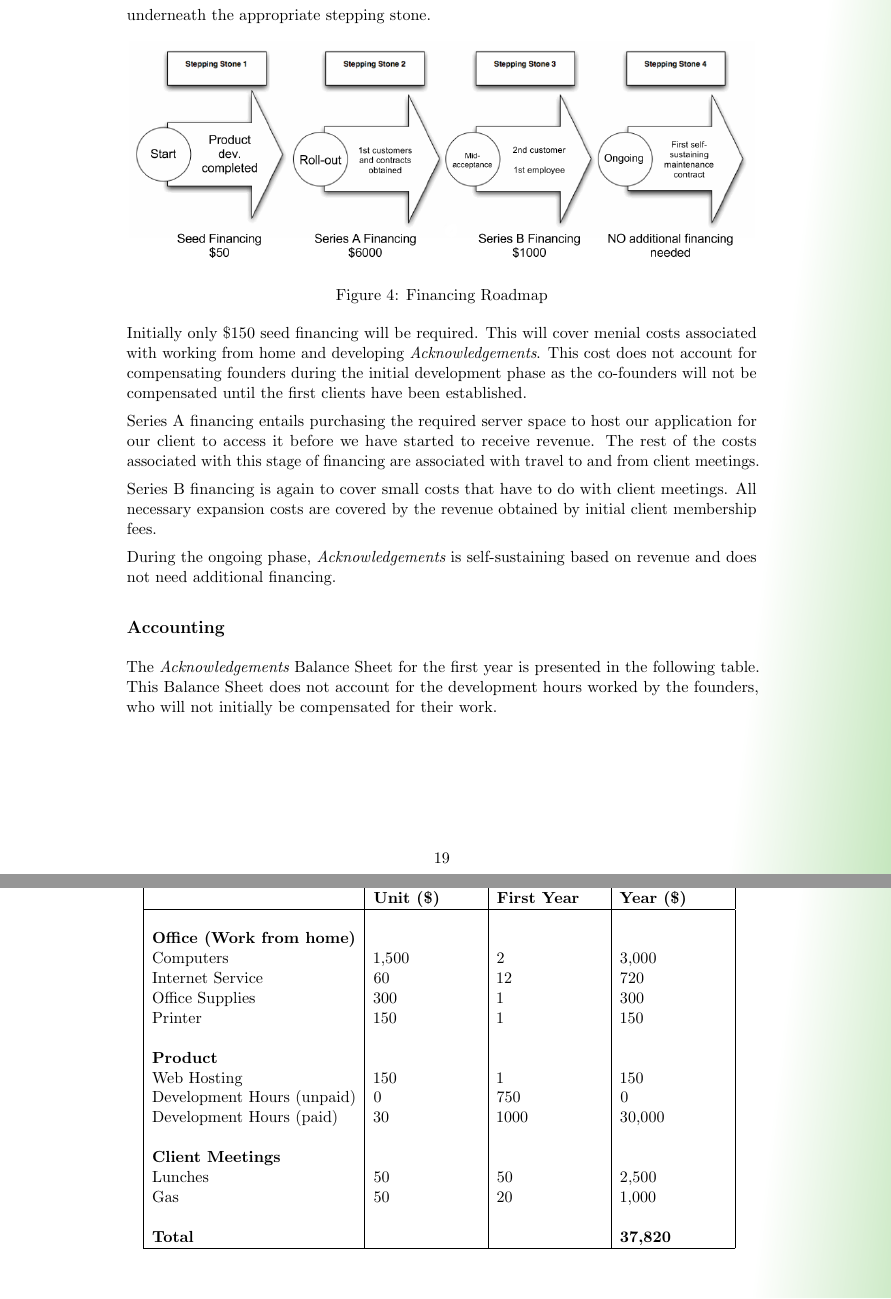
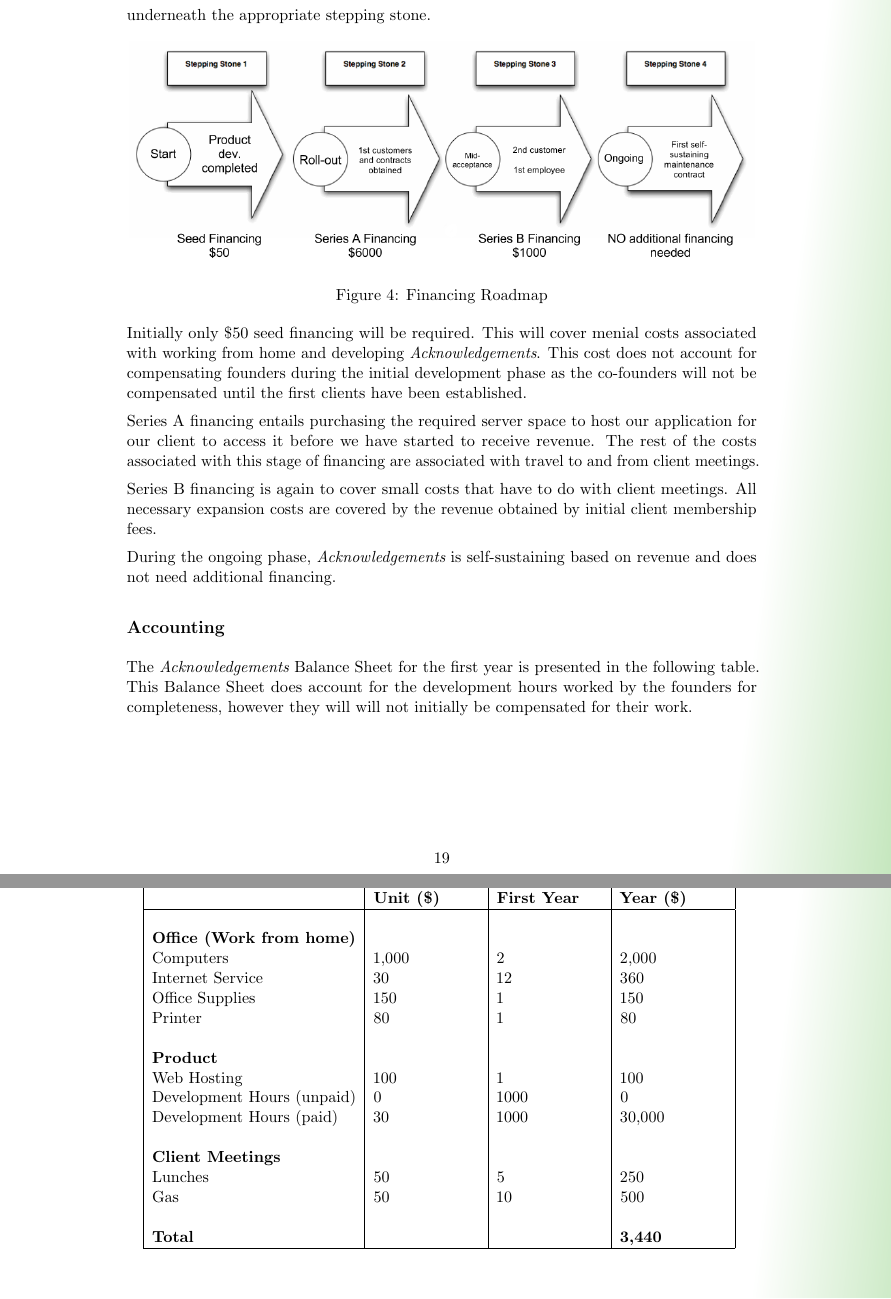
Before and after one commit to brockkopp/ackBplan, a LaTeX document (acknowledgements.tex, which reads sections/ack9_finances.tex): two parts of pages 19 and 20 of 28, joined at a grey line, cut so that both start at the same text. Compiled offline with pdfLaTeX; an older LaTeX class or package is replaced by its successor.

Commit message:
Changed finances to be more cohesive

```diff
--- a/sections/ack9_finances.tex
+++ b/sections/ack9_finances.tex
@@ -20,7 +20,7 @@ The stepping stones described in the Go-to-Market Strategy section of the plan a
 \label{steppingStones}
 \end{figure}
 
-Initially only \$150 seed financing will be required. This will cover menial costs associated with working from home and developing {\it Acknowledgements}. This cost does not account for compensating founders during the initial development phase as the co-founders will not be compensated until the first clients have been established.
+Initially only \$50 seed financing will be required. This will cover menial costs associated with working from home and developing {\it Acknowledgements}. This cost does not account for compensating founders during the initial development phase as the co-founders will not be compensated until the first clients have been established.
 
 Series A financing entails purchasing the required server space to host our application for our client to access it before we have started to receive revenue. The rest of the costs associated with this stage of financing are associated with travel to and from client meetings.
 
@@ -32,7 +32,7 @@ During the ongoing phase, {\it Acknowledgements} is self-sustaining based on rev
 % Ideally, you can provide two sales scenarios based on a high and low case to show the sensitivity and range for your plan.
 
 \subsection{Accounting}
-The {\it Acknowledgements} Balance Sheet for the first year is presented in the following table. This Balance Sheet does not account for the development hours worked by the founders, who will not initially be compensated for their work.
+The {\it Acknowledgements} Balance Sheet for the first year is presented in the following table. This Balance Sheet does account for the development hours worked by the founders for completeness, however they will will not initially be compensated for their work.
 
 \begin{table}[ht]
 \caption{The Balance Sheet} % title of Table
@@ -43,21 +43,21 @@ The {\it Acknowledgements} Balance Sheet for the first year is presented in the
 \hline
  &   &   &   \\
 {\bf Office (Work from home)} & & & \\
-	Computers & 1,500 & 2 & 3,000 \\
-	Internet Service & 60 & 12 & 720 \\
-	Office Supplies & 300 & 1 & 300 \\
-	Printer & 150 & 1 & 150 \\
+	Computers & 1,000 & 2 & 2,000 \\
+	Internet Service & 30 & 12 & 360 \\
+	Office Supplies & 150 & 1 & 150 \\
+	Printer & 80 & 1 & 80 \\
  &   &   &   \\
 {\bf Product} &   &   &   \\
-	Web Hosting & 150 & 1 & 150 \\
-	Development Hours (unpaid) & 0 & 750 & 0 \\
+	Web Hosting & 100 & 1 & 100 \\
+	Development Hours (unpaid) & 0 & 1000 & 0 \\
 	Development Hours (paid) & 30 & 1000 & 30,000 \\
   &   &   &   \\
 {\bf Client Meetings} &   &   &   \\
-	Lunches & 50 &  50 & 2,500\\
-	Gas & 50 & 20 & 1,000 \\
+	Lunches & 50 &  5 & 250\\
+	Gas & 50 & 10 & 500 \\
  &   &  &   \\
-{\bf Total} &   &   & {\bf 37,820} \\
+{\bf Total} &   &   & {\bf 3,440} \\
 \hline
 \end{tabular}
 \label{balanceSheet} % is used to refer this table in the text
```
Also changed, not shown: sections/ack10_current.tex (+1 -1 lines), sections/ack2_problem.tex (+1 -1 lines), acknowledgements.pdf.
